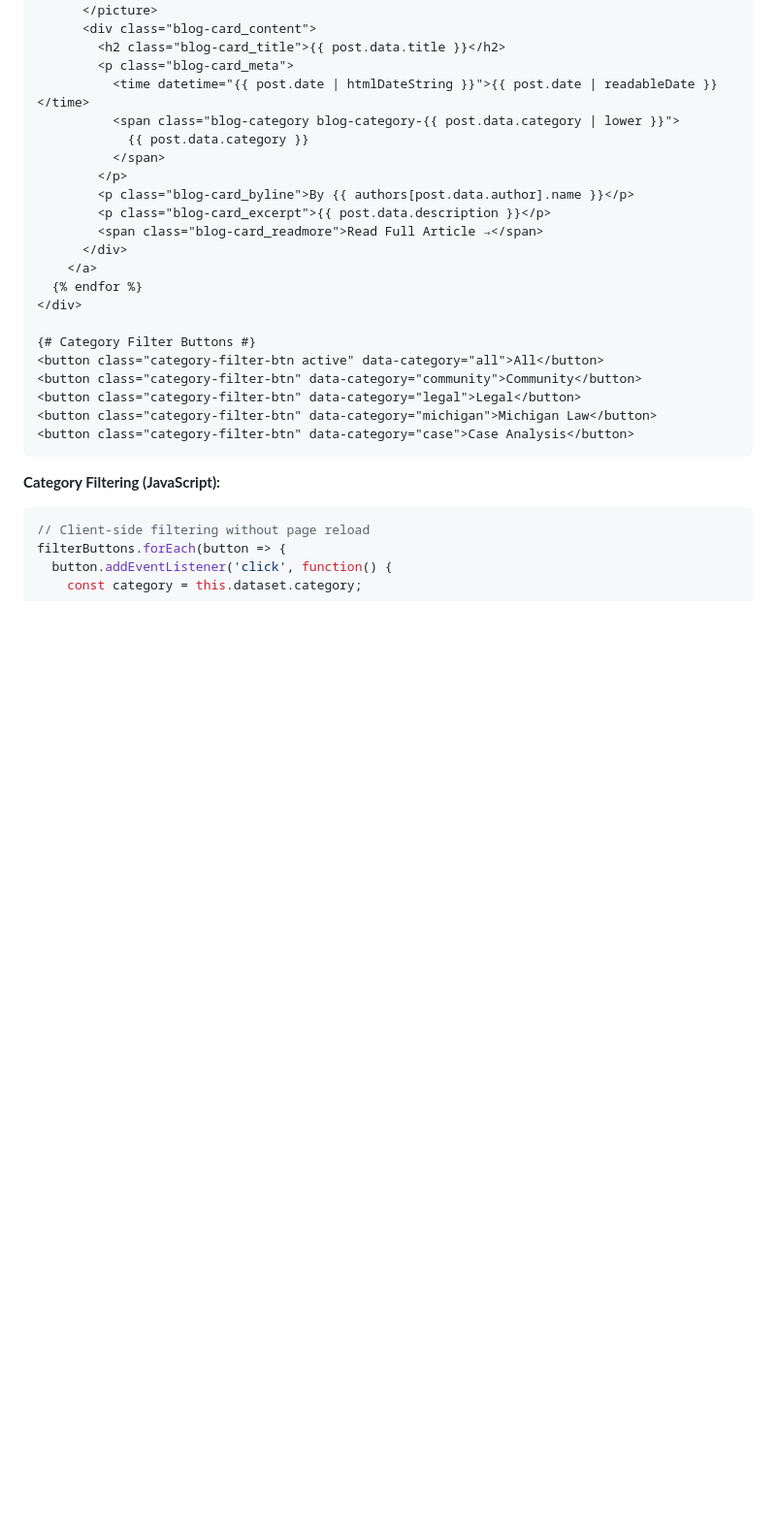
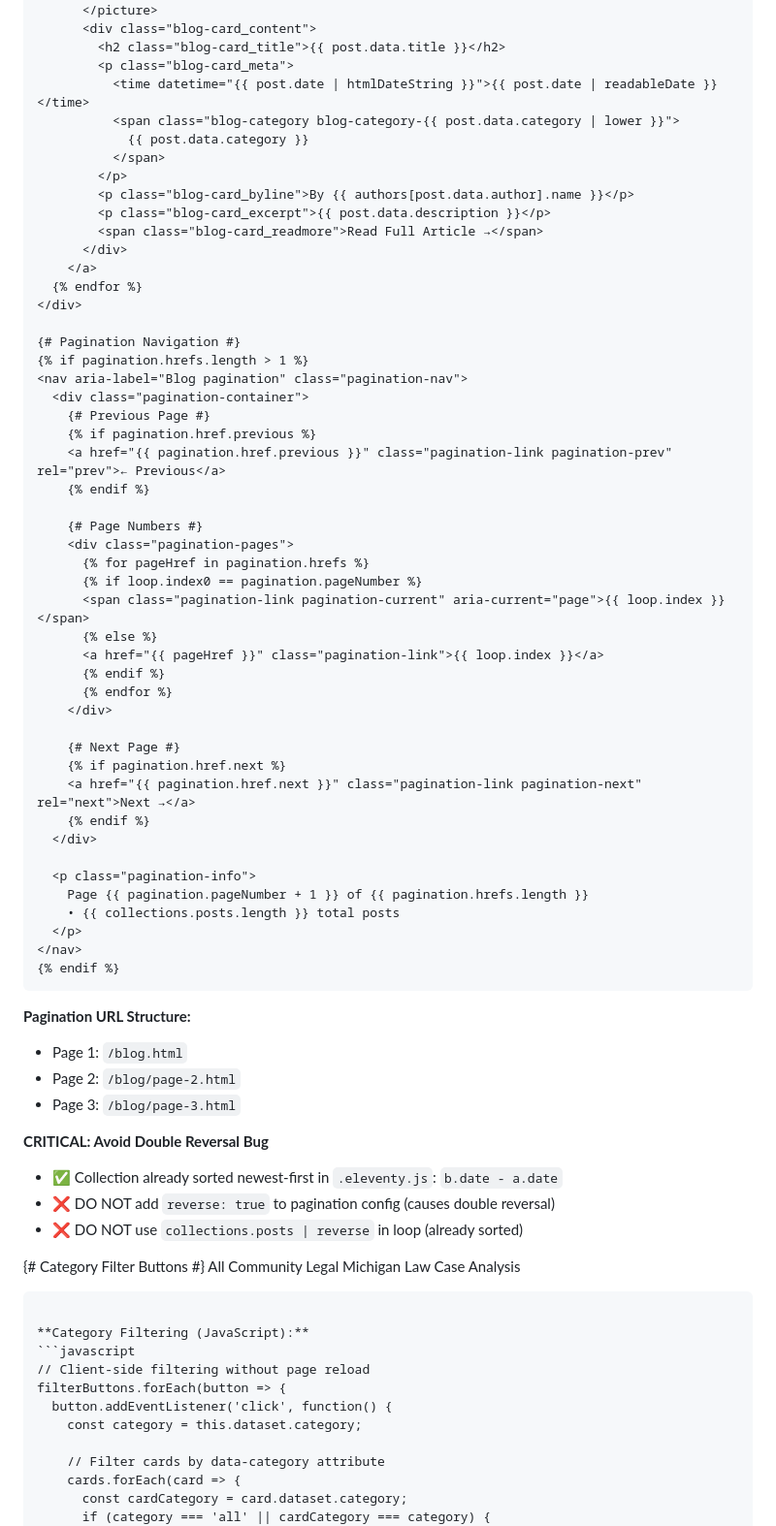
Before and after one commit to SPTrialattorneys/Sorin-Pyle-site, a Markdown page: AI_CONTEXT.md, the part around one of its changes. Shown at 97% size. Rendered like a GitHub page; blank space fills up the shorter version.

Commit message:
Update AI_CONTEXT.md: Document blog pagination system + double reversal bug warning
- Added comprehensive pagination documentation to Blog System section
- Documented pagination front matter configuration (size: 10, alias: paginatedPosts)
- Added pagination navigation code examples (Previous/Next, page numbers)
- Documented URL structure (blog.html, blog/page-2.html, etc.)
- Added CRITICAL warning about double reversal bug
- Emphasized using paginatedPosts alias instead of collections.posts in loop

````diff
--- a/AI_CONTEXT.md
+++ b/AI_CONTEXT.md
@@ -652,6 +661,50 @@ git push
     </a>
   {% endfor %}
 </div>
+
+{# Pagination Navigation #}
+{% if pagination.hrefs.length > 1 %}
+<nav aria-label="Blog pagination" class="pagination-nav">
+  <div class="pagination-container">
+    {# Previous Page #}
+    {% if pagination.href.previous %}
+    <a href="{{ pagination.href.previous }}" class="pagination-link pagination-prev" rel="prev">← Previous</a>
+    {% endif %}
+
+    {# Page Numbers #}
+    <div class="pagination-pages">
+      {% for pageHref in pagination.hrefs %}
+      {% if loop.index0 == pagination.pageNumber %}
+      <span class="pagination-link pagination-current" aria-current="page">{{ loop.index }}</span>
+      {% else %}
+      <a href="{{ pageHref }}" class="pagination-link">{{ loop.index }}</a>
+      {% endif %}
+      {% endfor %}
+    </div>
+
+    {# Next Page #}
+    {% if pagination.href.next %}
+    <a href="{{ pagination.href.next }}" class="pagination-link pagination-next" rel="next">Next →</a>
+    {% endif %}
+  </div>
+
+  <p class="pagination-info">
+    Page {{ pagination.pageNumber + 1 }} of {{ pagination.hrefs.length }}
+    • {{ collections.posts.length }} total posts
+  </p>
+</nav>
+{% endif %}
+```
+
+**Pagination URL Structure:**
+- Page 1: `/blog.html`
+- Page 2: `/blog/page-2.html`
+- Page 3: `/blog/page-3.html`
+
+**CRITICAL: Avoid Double Reversal Bug**
+- ✅ Collection already sorted newest-first in `.eleventy.js`: `b.date - a.date`
+- ❌ DO NOT add `reverse: true` to pagination config (causes double reversal)
+- ❌ DO NOT use `collections.posts | reverse` in loop (already sorted)
 
 {# Category Filter Buttons #}
 <button class="category-filter-btn active" data-category="all">All</button>
````
Also changed, not shown: other parts of AI_CONTEXT.md (+10 -1 lines).
